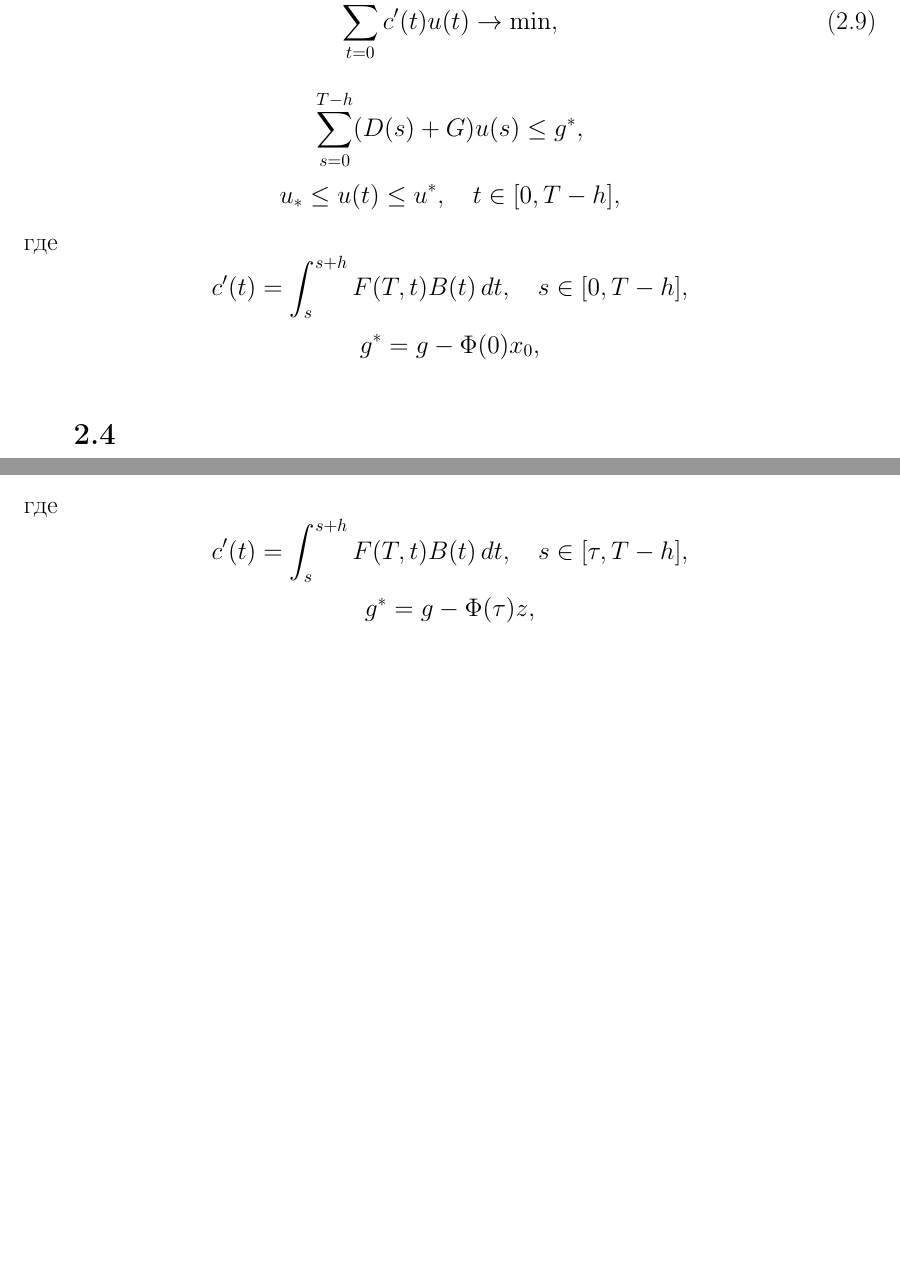
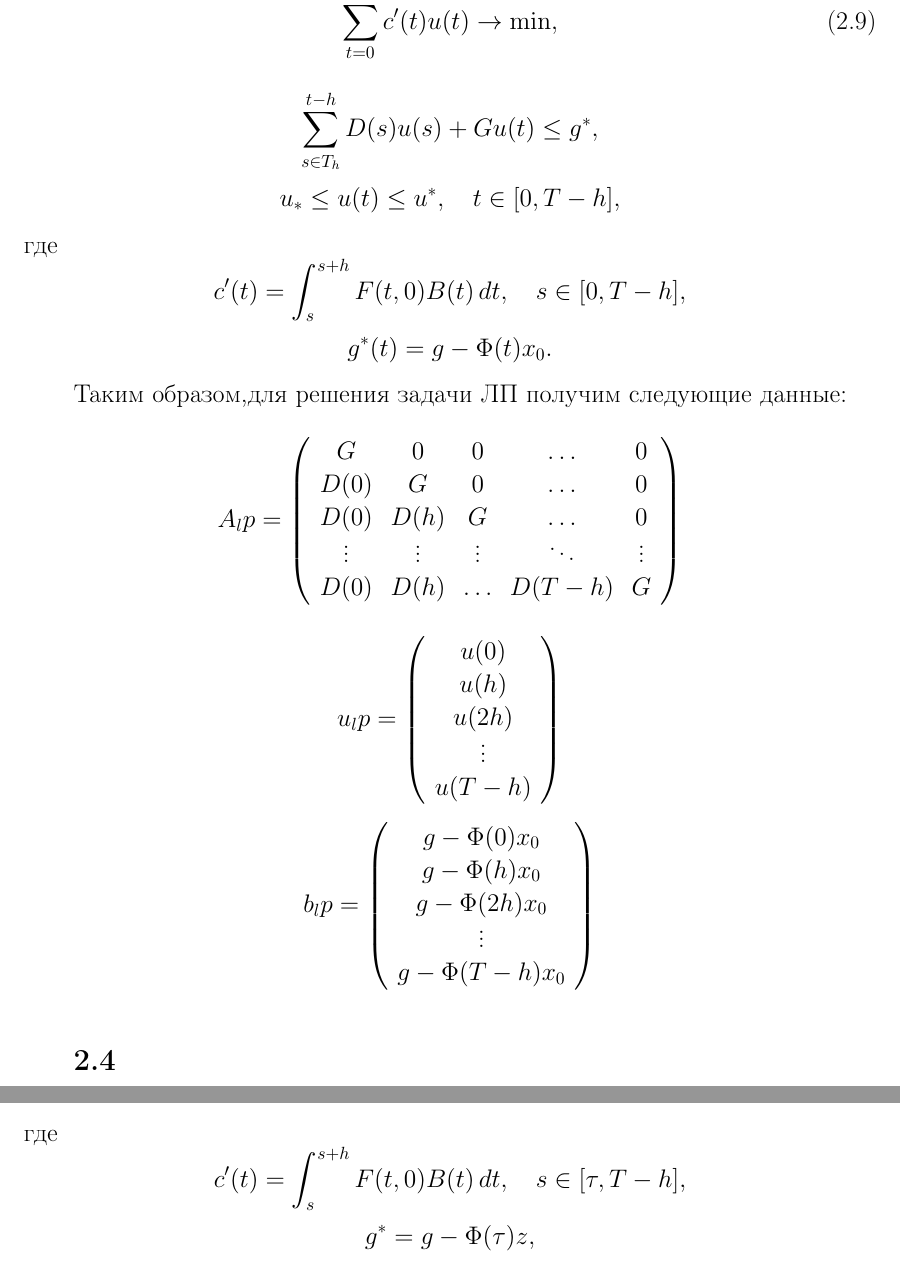
Before and after one commit to antonnovash/Course-work, a LaTeX thesis (main.tex, which reads chapter2.tex): two parts of pages 14 and 15 of 20, joined at a grey line, cut so that both start at the same text, the shorter picture padded with empty space. Compiled offline with pdfLaTeX; the source files are stored in an older character set and shown here as Unicode.

Commit message:
Add files via upload

```diff
--- a/chapter2.tex
+++ b/chapter2.tex
@@ -107,3 +108,4 @@
 
 Равенство  (\ref{2.8}) перепишем в следующем виде:
 $$
+    Hx(t) + Gu(t)= \Phi(t)x_0 +  \sum_{s \in T_h}^{t-h}D(s)u(s) + Gu(t)
@@ -121,19 +122,54 @@
 \begin{equation} \label{2.9}
 \sum_{t = 0}^{T - h}c'(t)u(t) \to \min,
 \end{equation}
-$$ \sum_{s = 0}^{T - h}(D(s)+G)u(s) \leq g^*,$$
+$$ \sum_{s \in T_h}^{t-h}D(s)u(s) + Gu(t) \leq g^*,$$
 $$
     u_*\leq u(t) \leq u^*,\quad t \in [0, T - h],
 $$
 где
 $$
-    c'(t) = \int_{s}^{s+h} F(T,t)B(t)\,dt,\quad s\in [0, T - h],
+    c'(t) = \int_{s}^{s+h} F(t,0)B(t)\,dt,\quad s\in [0, T - h],
     $$
 $$
-    g^* = g - \Phi(0)x_0,
+    g^*(t) = g - \Phi(t)x_0.
     $$
 
+Таким образом,для решения задачи ЛП получим следующие данные:
+\begin{equation*}
+  A_lp = \left(
+\begin{array}{ccccc}
+  G & 0 & 0 & \ldots & 0 \\
+  D(0) & G & 0 & \ldots & 0 \\
+  D(0) & D(h) & G & \ldots & 0 \\
+  \vdots & \vdots & \vdots & \ddots & \vdots \\
+  D(0) & D(h) & \ldots & D(T - h) & G
+\end{array}
+\right)
+\end{equation*}
 
+\begin{equation*}
+  u_lp = \left(
+\begin{array}{c}
+  u(0) \\
+  u(h) \\
+  u(2h) \\
+  \vdots \\
+  u(T-h)
+\end{array}
+\right)
+\end{equation*}
+
+\begin{equation*}
+  b_lp = \left(
+\begin{array}{c}
+  g - \Phi(0)x_0 \\
+  g - \Phi(h)x_0 \\
+  g - \Phi(2h)x_0 \\
+  \vdots \\
+  g - \Phi(T - h)x_0
+\end{array}
+\right)
+\end{equation*}
 
 \section{}\label{1sec:discussion}
 При сделанном предположении определим понятие (дискретной) оптимальной обратной связи в задаче (\ref{2.4}).
@@ -171,7 +207,7 @@
     $$
 где
 $$
-    c'(t) = \int_{s}^{s+h} F(T,t)B(t)\,dt,\quad s\in [\tau, T - h],
+    c'(t) = \int_{s}^{s+h} F(t,0)B(t)\,dt,\quad s\in [\tau, T - h],
     $$
 $$
     g^* = g - \Phi(\tau)z,
```
Also changed, not shown: CorseWorkPdf.pdf (added), chapter2.tex (12 more changed lines).
